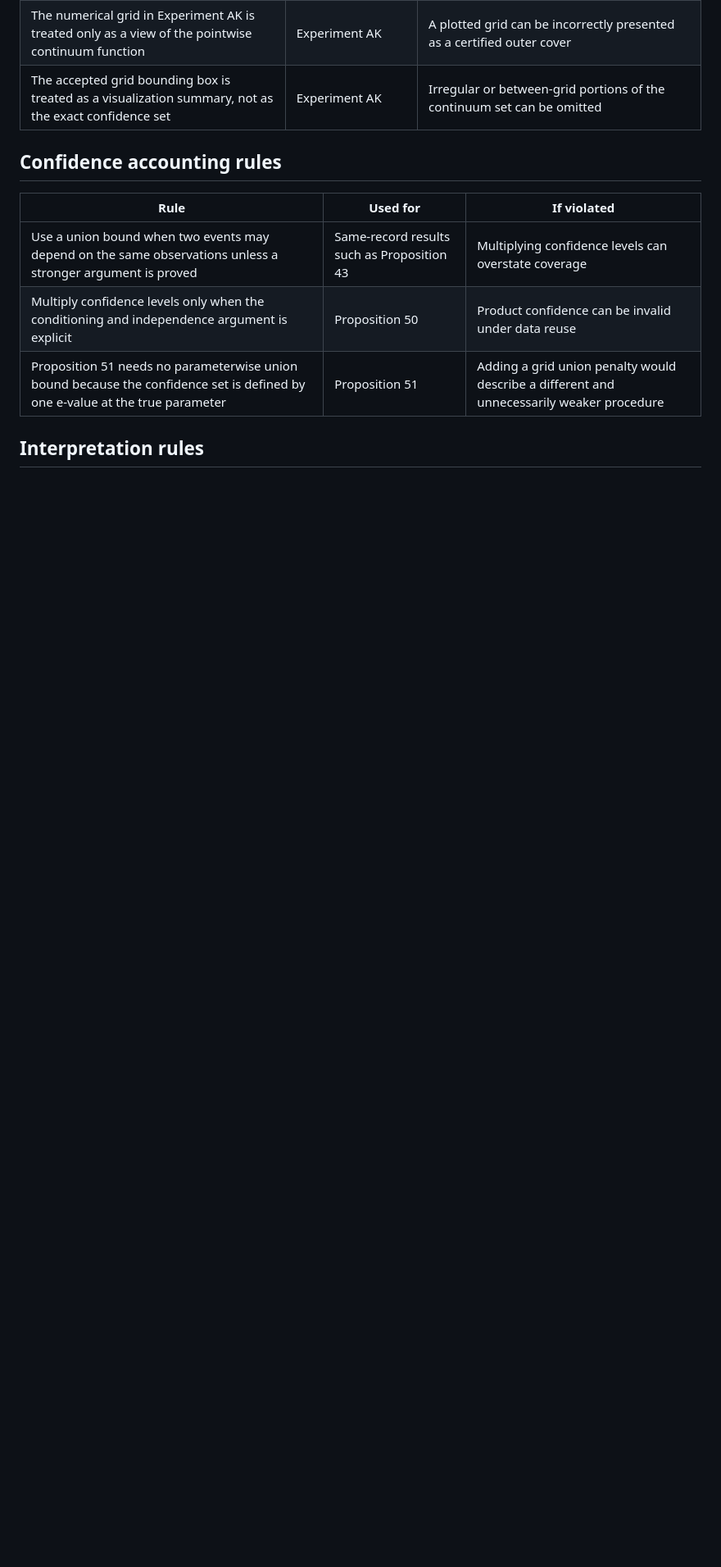
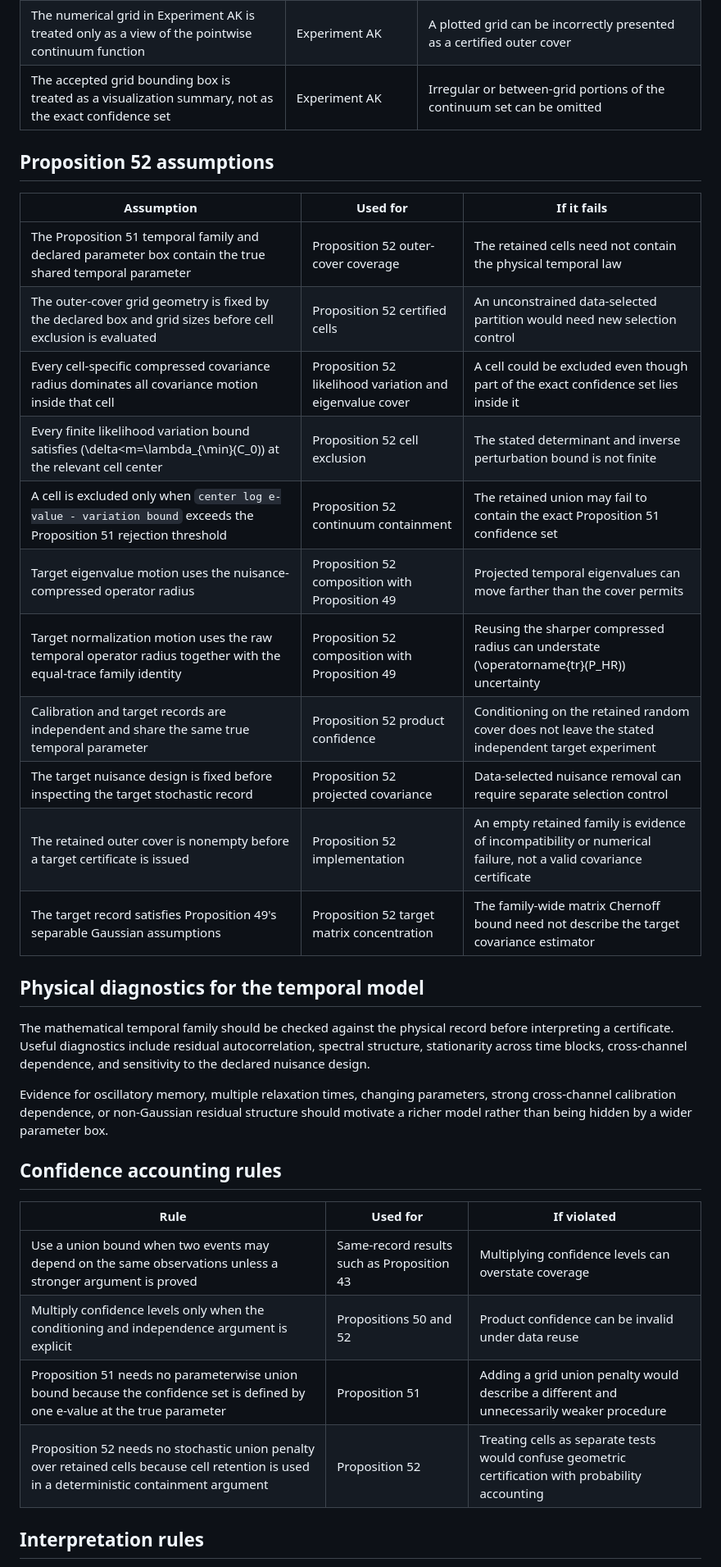
Before and after one commit to MahsaKeikha/spatiotemporal-observer-math, a Markdown page: docs/assumption_ledger.md, the part around one of its changes. Shown at 82% size. Rendered like a GitHub page; blank space fills up the shorter version.

Commit message:
Add Proposition 52 assumptions and physical failure conditions

```diff
--- a/docs/assumption_ledger.md
+++ b/docs/assumption_ledger.md
@@ -111,13 +111,36 @@ A theorem can be correct while an application is invalid because one of its assu
 | The numerical grid in Experiment AK is treated only as a view of the pointwise continuum function | Experiment AK | A plotted grid can be incorrectly presented as a certified outer cover |
 | The accepted grid bounding box is treated as a visualization summary, not as the exact confidence set | Experiment AK | Irregular or between-grid portions of the continuum set can be omitted |
 
+## Proposition 52 assumptions
+
+| Assumption | Used for | If it fails |
+| --- | --- | --- |
+| The Proposition 51 temporal family and declared parameter box contain the true shared temporal parameter | Proposition 52 outer-cover coverage | The retained cells need not contain the physical temporal law |
+| The outer-cover grid geometry is fixed by the declared box and grid sizes before cell exclusion is evaluated | Proposition 52 certified cells | An unconstrained data-selected partition would need new selection control |
+| Every cell-specific compressed covariance radius dominates all covariance motion inside that cell | Proposition 52 likelihood variation and eigenvalue cover | A cell could be excluded even though part of the exact confidence set lies inside it |
+| Every finite likelihood variation bound satisfies \(\delta<m=\lambda_{\min}(C_0)\) at the relevant cell center | Proposition 52 cell exclusion | The stated determinant and inverse perturbation bound is not finite |
+| A cell is excluded only when `center log e-value - variation bound` exceeds the Proposition 51 rejection threshold | Proposition 52 continuum containment | The retained union may fail to contain the exact Proposition 51 confidence set |
+| Target eigenvalue motion uses the nuisance-compressed operator radius | Proposition 52 composition with Proposition 49 | Projected temporal eigenvalues can move farther than the cover permits |
+| Target normalization motion uses the raw temporal operator radius together with the equal-trace family identity | Proposition 52 composition with Proposition 49 | Reusing the sharper compressed radius can understate \(\operatorname{tr}(P_HR)\) uncertainty |
+| Calibration and target records are independent and share the same true temporal parameter | Proposition 52 product confidence | Conditioning on the retained random cover does not leave the stated independent target experiment |
+| The target nuisance design is fixed before inspecting the target stochastic record | Proposition 52 projected covariance | Data-selected nuisance removal can require separate selection control |
+| The retained outer cover is nonempty before a target certificate is issued | Proposition 52 implementation | An empty retained family is evidence of incompatibility or numerical failure, not a valid covariance certificate |
+| The target record satisfies Proposition 49's separable Gaussian assumptions | Proposition 52 target matrix concentration | The family-wide matrix Chernoff bound need not describe the target covariance estimator |
+
+## Physical diagnostics for the temporal model
+
+The mathematical temporal family should be checked against the physical record before interpreting a certificate. Useful diagnostics include residual autocorrelation, spectral structure, stationarity across time blocks, cross-channel dependence, and sensitivity to the declared nuisance design.
+
+Evidence for oscillatory memory, multiple relaxation times, changing parameters, strong cross-channel calibration dependence, or non-Gaussian residual structure should motivate a richer model rather than being hidden by a wider parameter box.
+
 ## Confidence accounting rules
 
 | Rule | Used for | If violated |
 | --- | --- | --- |
 | Use a union bound when two events may depend on the same observations unless a stronger argument is proved | Same-record results such as Proposition 43 | Multiplying confidence levels can overstate coverage |
-| Multiply confidence levels only when the conditioning and independence argument is explicit | Proposition 50 | Product confidence can be invalid under data reuse |
+| Multiply confidence levels only when the conditioning and independence argument is explicit | Propositions 50 and 52 | Product confidence can be invalid under data reuse |
 | Proposition 51 needs no parameterwise union bound because the confidence set is defined by one e-value at the true parameter | Proposition 51 | Adding a grid union penalty would describe a different and unnecessarily weaker procedure |
+| Proposition 52 needs no stochastic union penalty over retained cells because cell retention is used in a deterministic containment argument | Proposition 52 | Treating cells as separate tests would confuse geometric certification with probability accounting |
 
 ## Interpretation rules
 
```
Also changed, not shown: other parts of docs/assumption_ledger.md (+9 -7 lines).
